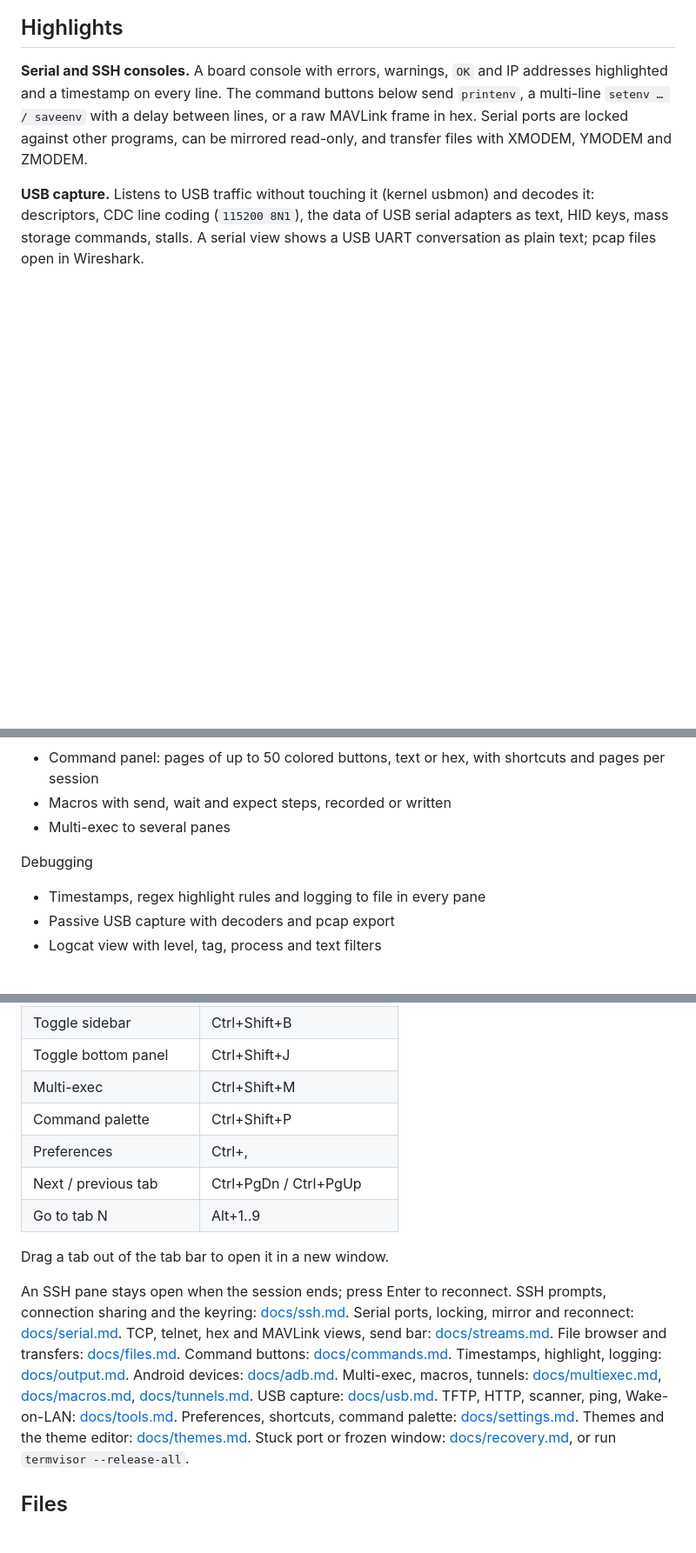
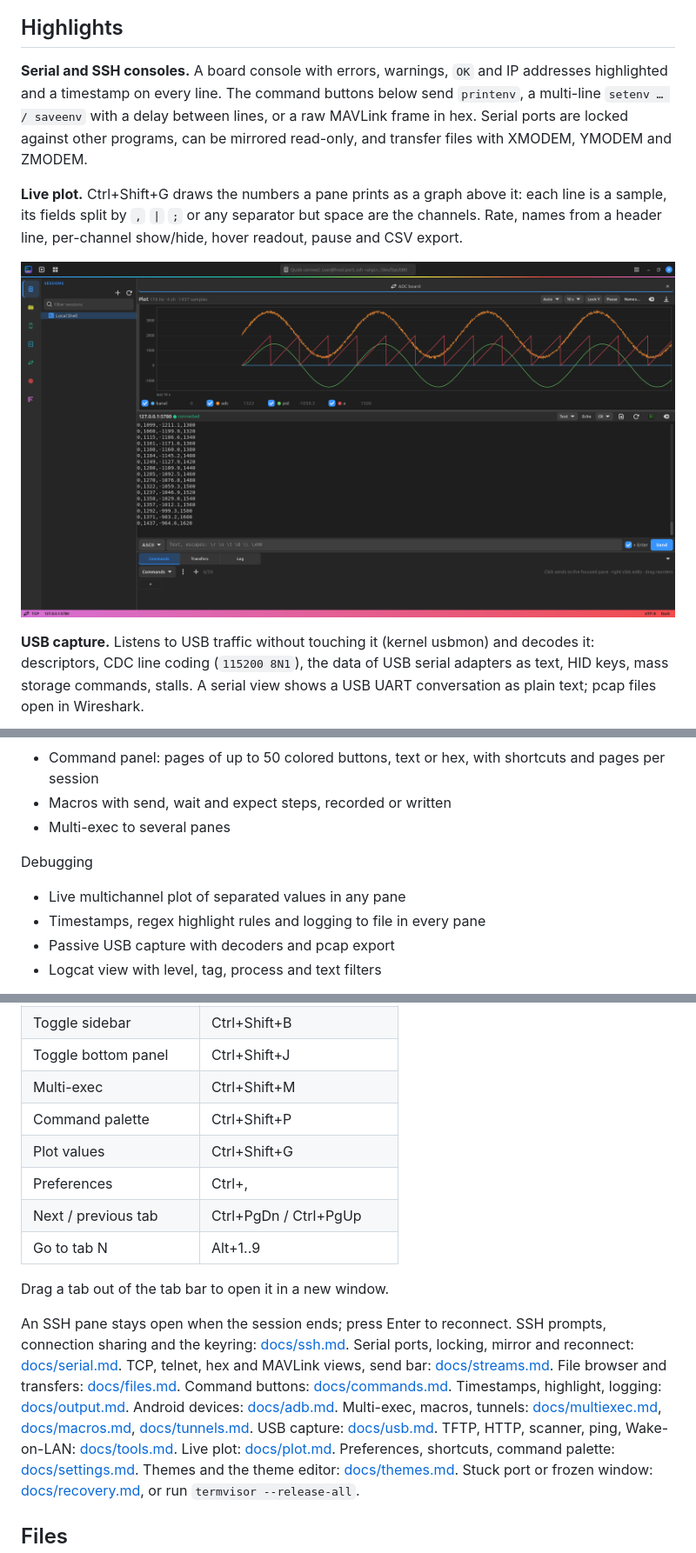
Before and after one commit to ykurt52/termvisor, a Markdown page: README.md, 3 parts joined by grey strips. Shown at 87% size. Drawn GitHub-style; pictures changed too: docs/images/plot.png (added); blank space fills up the shorter version.

```diff
--- a/README.md
+++ b/README.md
@@ -14,6 +14,13 @@ buttons below send `printenv`, a multi-line `setenv … / saveenv` with a
 delay between lines, or a raw MAVLink frame in hex. Serial ports are
 locked against other programs, can be mirrored read-only, and transfer
 files with XMODEM, YMODEM and ZMODEM.
+
+**Live plot.** Ctrl+Shift+G draws the numbers a pane prints as a graph
+above it: each line is a sample, its fields split by `,` `|` `;` or any
+separator but space are the channels. Rate, names from a header line,
+per-channel show/hide, hover readout, pause and CSV export.
+
+![Live plot of four channels from an ADC board above its serial output](docs/images/plot.png)
 
 **USB capture.** Listens to USB traffic without touching it (kernel
 usbmon) and decodes it: descriptors, CDC line coding (`115200 8N1`), the
@@ -65,6 +72,7 @@ Automation
 - Multi-exec to several panes
 
 Debugging
+- Live multichannel plot of separated values in any pane
 - Timestamps, regex highlight rules and logging to file in every pane
 - Passive USB capture with decoders and pcap export
 - Logcat view with level, tag, process and text filters
@@ -149,6 +157,7 @@ GTK's GPU renderer.
 | Toggle bottom panel | Ctrl+Shift+J |
 | Multi-exec | Ctrl+Shift+M |
 | Command palette | Ctrl+Shift+P |
+| Plot values | Ctrl+Shift+G |
 | Preferences | Ctrl+, |
 | Next / previous tab | Ctrl+PgDn / Ctrl+PgUp |
 | Go to tab N | Alt+1..9 |
@@ -166,6 +175,7 @@ Android devices: [docs/adb.md](docs/adb.md).
 Multi-exec, macros, tunnels: [docs/multiexec.md](docs/multiexec.md), [docs/macros.md](docs/macros.md), [docs/tunnels.md](docs/tunnels.md).
 USB capture: [docs/usb.md](docs/usb.md).
 TFTP, HTTP, scanner, ping, Wake-on-LAN: [docs/tools.md](docs/tools.md).
+Live plot: [docs/plot.md](docs/plot.md).
 Preferences, shortcuts, command palette: [docs/settings.md](docs/settings.md). Themes and the theme editor: [docs/themes.md](docs/themes.md).
 Stuck port or frozen window: [docs/recovery.md](docs/recovery.md), or run `termvisor --release-all`.
 
```
Also changed, not shown: docs/SPEC.md (+1 -0 lines), docs/plot.md (added, +55 -0 lines), docs/settings.md (+1 -0 lines), 8 other files.
